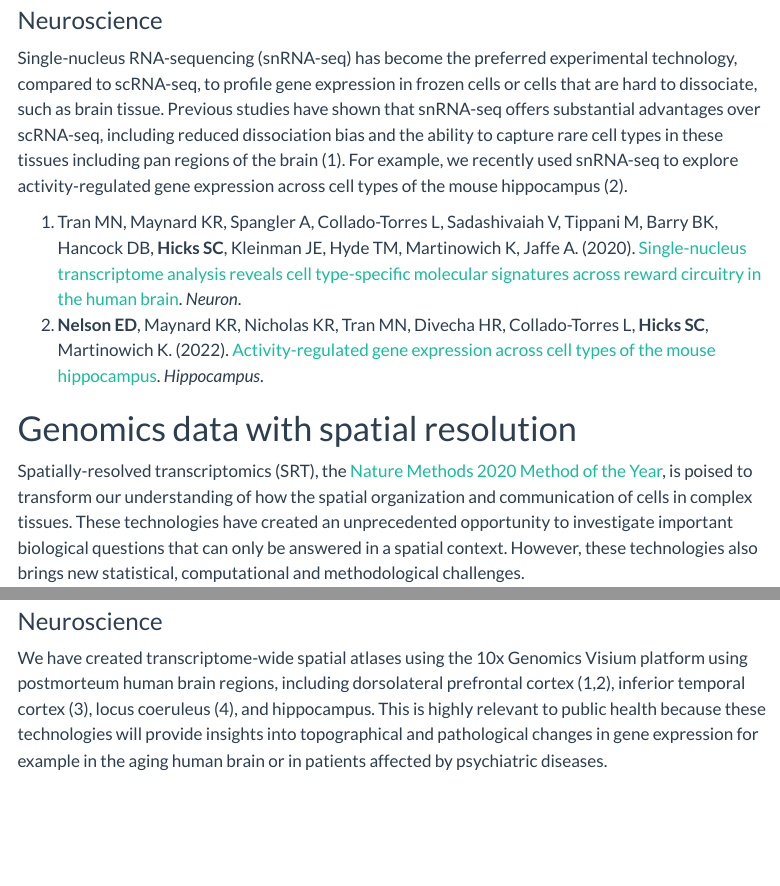
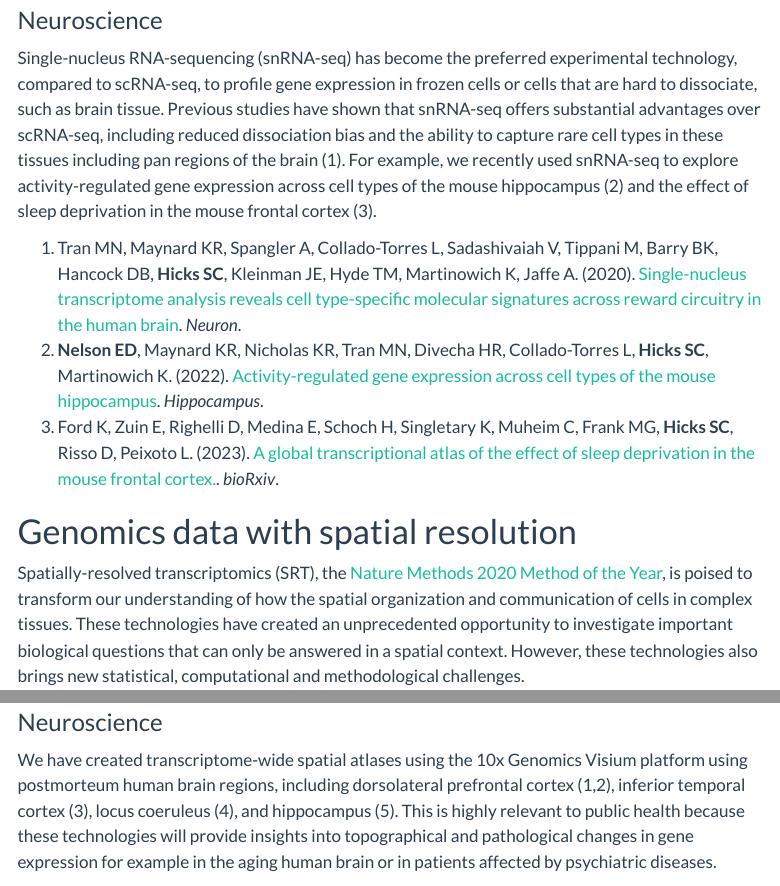
Before and after one commit to stephaniehicks/stephaniehicks.github.io, a Quarto document (projects.qmd): the page in a window 1100 px wide, from 4360 px down, and a second part further down, joined at a grey line. Rendered offline with R 4.5, knitr and Pandoc in place of Quarto, with nearby package versions; menus at the side of the page are left out.

Commit message:
adding sleep paper

```diff
--- a/projects.qmd
+++ b/projects.qmd
@@ -96,10 +96,11 @@ The goal of this project is to identify the biological basis of subtypes of high
 
 ### Neuroscience
 
-Single-nucleus RNA-sequencing (snRNA-seq) has become the preferred experimental technology, compared to scRNA-seq, to profile gene expression in frozen cells or cells that are hard to dissociate, such as brain tissue. Previous studies have shown that snRNA-seq offers substantial advantages over scRNA-seq, including reduced dissociation bias and the ability to capture rare cell types in these tissues including pan regions of the brain (1). For example, we recently used snRNA-seq to explore activity-regulated gene expression across cell types of the mouse hippocampus (2).
+Single-nucleus RNA-sequencing (snRNA-seq) has become the preferred experimental technology, compared to scRNA-seq, to profile gene expression in frozen cells or cells that are hard to dissociate, such as brain tissue. Previous studies have shown that snRNA-seq offers substantial advantages over scRNA-seq, including reduced dissociation bias and the ability to capture rare cell types in these tissues including pan regions of the brain (1). For example, we recently used snRNA-seq to explore activity-regulated gene expression across cell types of the mouse hippocampus (2) and the effect of sleep deprivation in the mouse frontal cortex (3).
 
 1. Tran MN, Maynard KR, Spangler A, Collado-Torres L, Sadashivaiah V, Tippani M, Barry BK, Hancock DB, **Hicks SC**, Kleinman JE, Hyde TM, Martinowich K, Jaffe A. (2020). [Single-nucleus transcriptome analysis reveals cell type-specific molecular signatures across reward circuitry in the human brain](https://doi.org/10.1016/j.neuron.2021.09.001). _Neuron_.
 2. **Nelson ED**, Maynard KR, Nicholas KR, Tran MN, Divecha HR, Collado-Torres L, **Hicks SC**, Martinowich K. (2022). [Activity-regulated gene expression across cell types of the mouse hippocampus](https://doi.org/10.1002/hipo.23548). _Hippocampus_.
+3. Ford K, Zuin E, Righelli D, Medina E, Schoch H, Singletary K, Muheim C, Frank MG, **Hicks SC**, Risso D, Peixoto L. (2023). [A global transcriptional atlas of the effect of sleep deprivation in the mouse frontal cortex.](https://doi.org/10.1101/2023.11.28.569011). _bioRxiv_.
 
 
 
@@ -130,7 +131,7 @@ Feature selection to identify spatially variable genes (SVGs) is a key step duri
 
 ### Neuroscience
 
-We have created transcriptome-wide spatial atlases using the 10x Genomics Visium platform using postmorteum human brain regions, including dorsolateral prefrontal cortex (1,2), inferior temporal cortex (3), locus coeruleus (4), and hippocampus. This is highly relevant to public health because these technologies will provide insights into topographical and pathological changes in gene expression for example in the aging human brain or in patients affected by psychiatric diseases.
+We have created transcriptome-wide spatial atlases using the 10x Genomics Visium platform using postmorteum human brain regions, including dorsolateral prefrontal cortex (1,2), inferior temporal cortex (3), locus coeruleus (4), and hippocampus (5). This is highly relevant to public health because these technologies will provide insights into topographical and pathological changes in gene expression for example in the aging human brain or in patients affected by psychiatric diseases.
 
 1. Maynard KR, Collado-Torres L, **Weber LM**, Uytingco C, Barry BK, Williams SR, II JLC,  Tran MN, Besich Z, Tippani M, Chew J, Yin Y, Kleinman JE, Hyde TM, Rao N, **Hicks SC**, Martinowich K, Jaffe AE (2021). [Transcriptome-scale spatial gene expression in the human dorsolateral prefrontal cortex](https://doi.org/10.1038/s41593-020-00787-0). _Nature Neuroscience_.
 2. Huuki-Myers LA, Spangler A, Eagles NJ, Montgomery KD, Kwon SH, **Guo B**, Grant-Peters M, Divecha HR, Tippani M, **Sriworarat C**, Nguyen AB, **Ravichandran P**, Tran MT, Seyedian A, PsychENCODE Consortium, Hyde TM, Kleinman JE, Battle A, Page SC,  Ryten M, **Hicks SC**, Martinowich K, Collado-Torres L, Maynard KR. (2023). [Integrated single cell and unsupervised spatial transcriptomic analysis defines molecular anatomy of the human dorsolateral prefrontal cortex](https://doi.org/10.1101/2023.02.15.528722). _bioRxiv_.
```
